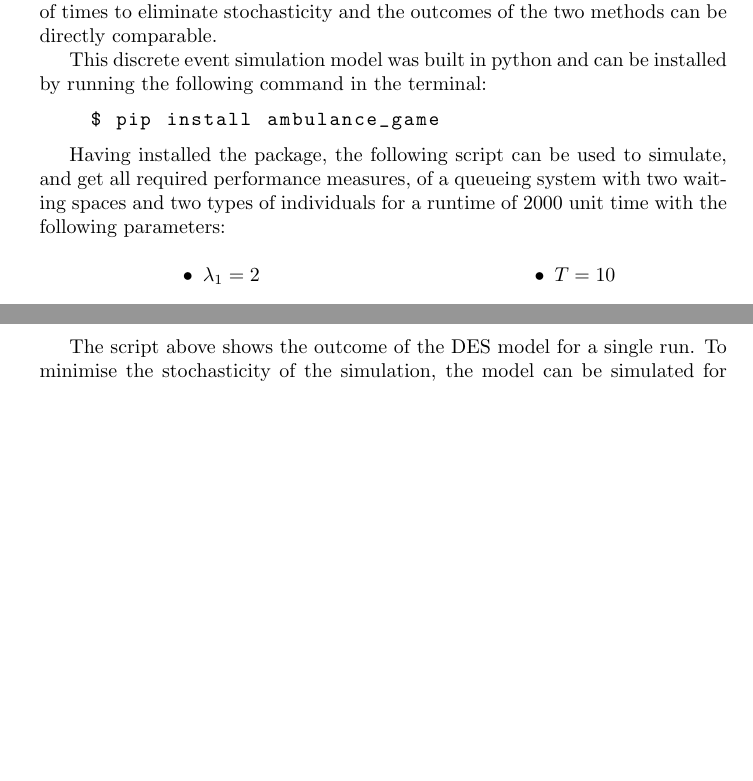
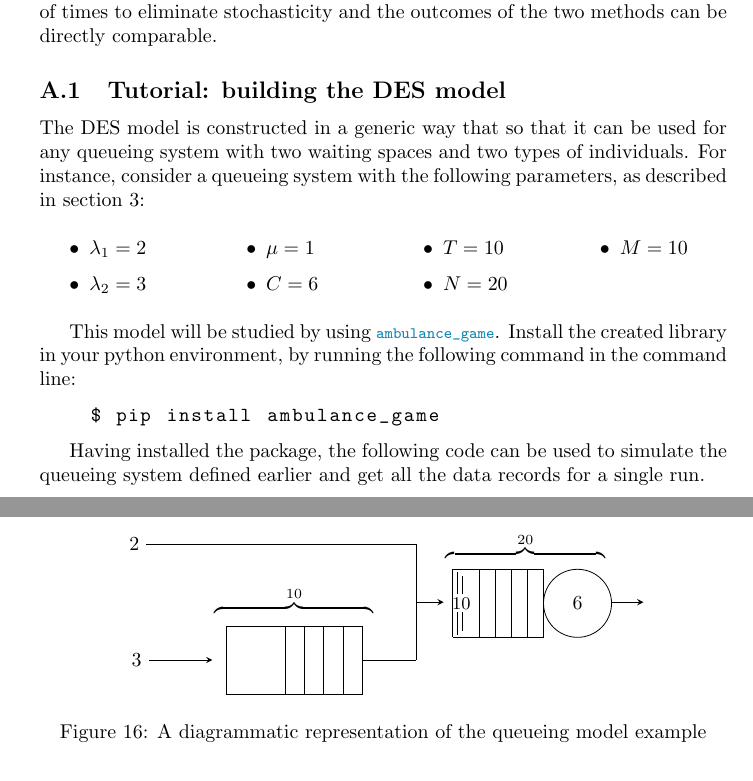
Before and after one commit to MichalisPanayides/ED-EMS-game-paper, a LaTeX document (main.tex, which reads sections/appendix/descrete_event_simulation/main.tex): two parts of pages 27 and 28 of 40 before the commit and two parts of pages 28 and 29 of 42 after it, joined at a grey line, cut so that both start at the same text, the shorter picture padded with empty space. Compiled offline with pdfLaTeX.

Commit message:
Include code Tutorial
Modify appendix based on Diataxis framework (Tutorial-Howto-Reference-
Explanation). This commit adds the initial draft of the Tutorial part.

```diff
--- a/sections/appendix/descrete_event_simulation/main.tex
+++ b/sections/appendix/descrete_event_simulation/main.tex
@@ -18,25 +18,22 @@ The same performance measures described in sections
 The simulation can be ran a number of times to eliminate stochasticity and the
 outcomes of the two methods can be directly comparable.
 
-This discrete event simulation model was built in python and can be installed by
-running the following command in the terminal:
-\begin{lstlisting}[language=bash, style=terminalstyle]
-    $ pip install ambulance_game
-\end{lstlisting}
+\subsection{Tutorial: building the DES model}
 
-Having installed the package, the following script can be used to simulate, and
-get all required performance measures, of a queueing system with two waiting
-spaces and two types of individuals for a runtime of 2000 unit time with the
-following parameters:
+The DES model is constructed in a generic way that so that it can be used for
+any queueing system with two waiting spaces and two types of individuals.
+For instance, consider a queueing system with the following parameters, as
+described in section~\ref{sec:queueing_model}:
 
-\begin{multicols}{2}
+\begin{multicols}{4}
     \begin{itemize}
-        \centering
         \item \( \lambda_1 = 2 \)
         \item \( \lambda_2 = 3 \)
+        \columnbreak
         \item \( \mu = 1 \)
         \item \( C = 6 \)
         \columnbreak
         \item \( T = 10 \)
         \item \( N = 20 \)
+        \columnbreak
         \item \( M = 10 \)
@@ -48,3 +43,9 @@ following parameters:
 
-The script above shows the outcome of the DES model for a single run.
-To minimise the stochasticity of the simulation, the model can be simulated for
+\begin{figure}[h]
+    \centering
+    \begin{tikzpicture}[>=stealth, scale=0.8],
+        % the rectangle of parking queue
+        \draw (0,0) -- ++(3cm,0) -- ++(0,-1.5cm) -- ++(-3cm,0);
+        % the vertical lines of parking queue
+        \foreach \i in {1,...,4, 7.1}
+            \draw (3cm-\i*12pt,0) -- +(0,-1.5cm);
@@ -54,2 +52,59 @@ and get the mean of the waiting, service and blocking times:
 
-\lstinputlisting[language=Python, style=pystyle]{sections/appendix/descrete_event_simulation/multiple_runs.py}
+        % The label above Queue 1 -> M
+        \node[anchor=north] at (1.5cm, 1cm) {\(
+            \overbrace{\qquad \qquad \qquad \qquad}^{10}
+        \)};
+
+        % the rectangle in Queue 2
+        \draw (5,1.25) -- ++(2cm,0) -- ++(0,-1.5cm) -- ++(-2cm,0);
+        % the vertical lines in Queue 2
+        \foreach \i in {1,...,4, 5.7}
+            \draw (7cm-\i*10pt,1.25) -- +(0,-1.5cm);
+        % The two vertical lines at the very start of Queue 2
+        \draw (7cm-54pt,1.2) -- +(0,-0.5cm);
+        \draw (7cm-54pt,0.3) -- +(0,-0.5cm);
+        \draw (7cm-51pt,1.1) -- +(0,-0.4cm);
+        \draw (7cm-51pt,0.3) -- +(0,-0.4cm);
+
+        % The label between the lines for T
+        \node[anchor=north] at (5.19, 0.78 cm) {\small{\( 10 \)}};
+
+        % The label above Queue 2 -> N
+        \node[anchor=north] at (6.6cm, 2.2cm) {\(
+            \overbrace{\qquad \qquad \qquad \qquad}^{20}
+        \)};
+
+        % the circle in Queue 2
+        \draw (7.75,0.5) circle [radius=0.75cm] node {\(6\)};
+
+        % Arrow line from Queue 2 outside
+        \draw[->] (8.5,0.525) -- +(20pt,0);
+
+        % Line from lambda_2 to Queue 1
+        \draw[<-] (-0.3,-0.75) -- +(-40pt,0) node[left] {\( 3 \)};
+
+        % Lines after Parking queue
+        \draw[-] (3,-0.75) -- +(34pt,0);
+        \draw (4.2, 0.525) -- (4.2, -0.75);
+
+        % Lines for lambda_1 arrivals
+        \draw (4.2, 1.8) -- +(-169.5pt,0) node[left] {\( 2 \)};
+        \draw (4.2, 1.8) -- (4.2, 0.525);
+
+        % Line from both individuals to Queue 2
+        \draw[->] (4.2, 0.525) -- (4.8, 0.525);
+    \end{tikzpicture}
+    \caption{A diagrammatic representation of the queueing model example}
+    \label{fig:diagram_of_queueing_system_appendix_example}
+\end{figure}
+
+This model will be studied by using
+\lstinline[style=pystyle]{ambulance_game}.
+Install the created library in your python environment, by running the
+following command in the command line:
+\begin{lstlisting}[language=bash, style=terminalstyle]
+    $ pip install ambulance_game
+\end{lstlisting}
+
+Having installed the package, the following code can be used to simulate the
+queueing system defined earlier and get all the data records for a single run.
```
Also changed, not shown: main.tex (+12 -12 lines), main.pdf, sections/appendix/descrete_event_simulation/main.tex (74 more changed lines).
